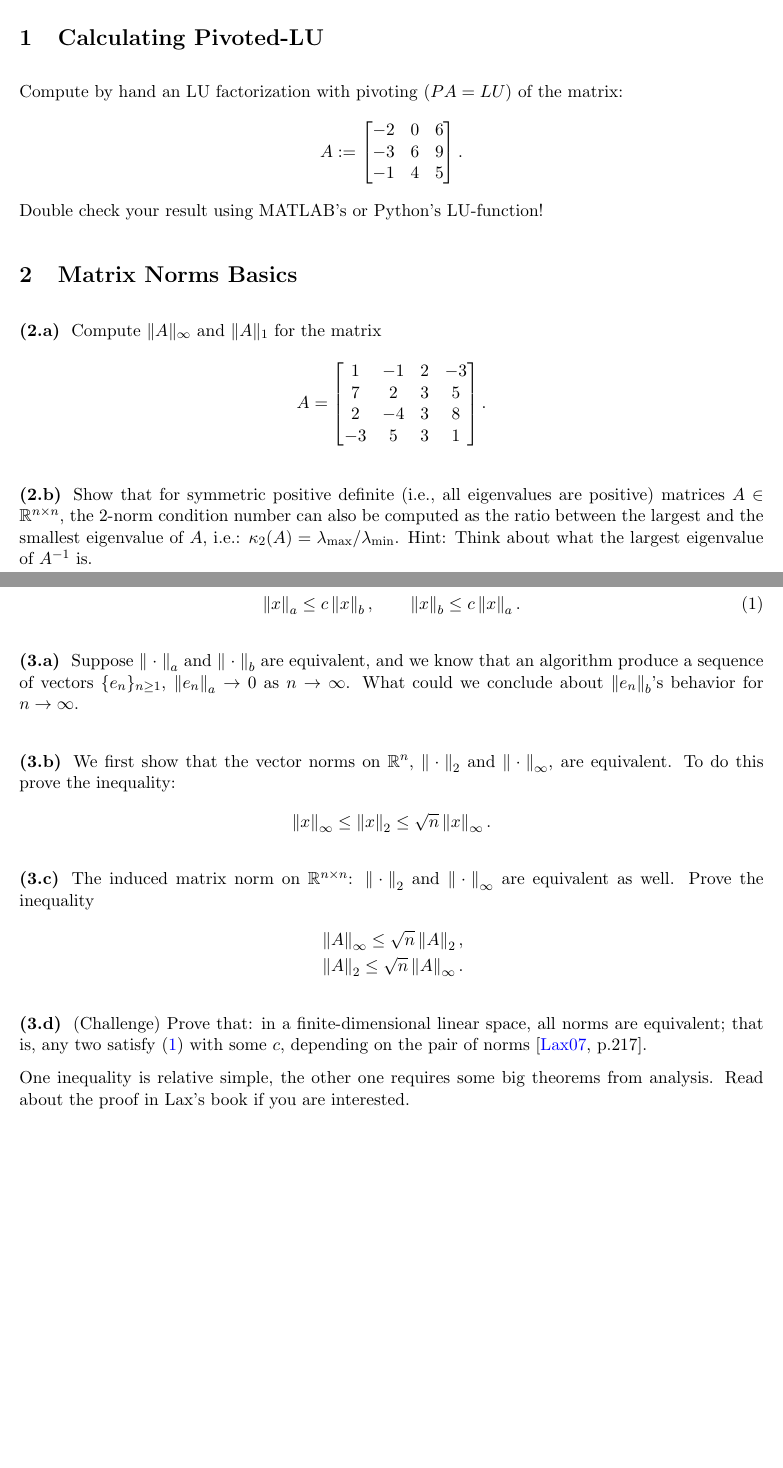
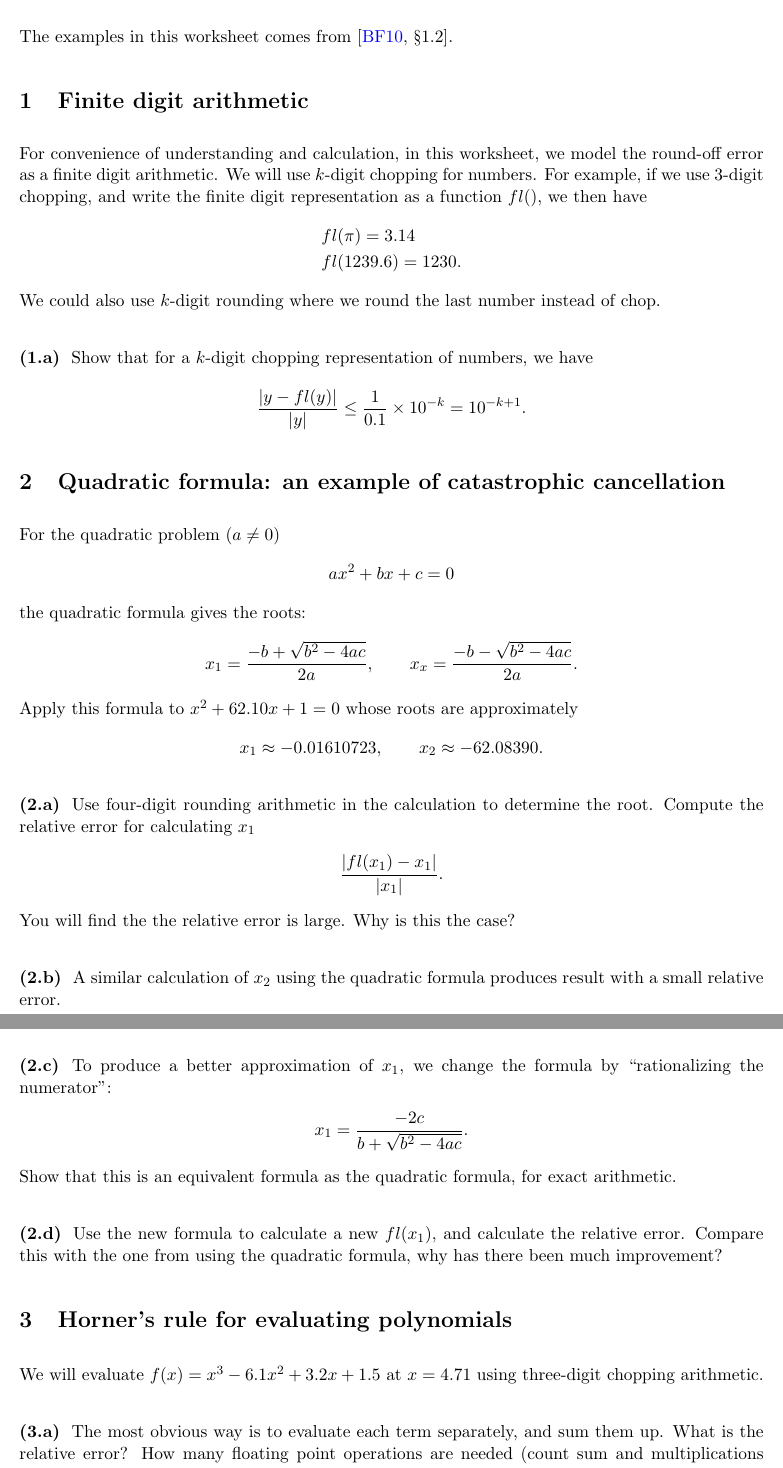
Before and after one commit to Empyreal092/UgradNumerics_Worksheets, a LaTeX document (Session_6/latex/Worksheet_22_10_20.tex): two parts of pages 1 and 2 of 2, joined at a grey line, cut at the place of the change, the shorter picture padded with empty space. Compiled offline with pdfLaTeX.

Commit message:
Updates from Overleaf

```diff
--- a/Session_6/latex/Worksheet_22_10_20.tex
+++ b/Session_6/latex/Worksheet_22_10_20.tex
@@ -15,9 +15,9 @@
 % -----------------------------------
 \usepackage{fancyhdr}
 \newcommand\course{Numerical Analysis}
-\newcommand\hwnumber{4}                  % <-- homework number
+\newcommand\hwnumber{6}                  % <-- homework number
 \newcommand\NetIDa{Ryan Sh\`iji\'e D\`u}
-\newcommand\NetIDb{October 6th, 2022}
+\newcommand\NetIDb{October 21st, 2022}
 \pagestyle{fancyplain}
 \headheight 35pt
 \lhead{\NetIDa\\\NetIDb}
@@ -43,41 +43,19 @@
 \input{../../command.tex}
 \begin{document}
 
-\section{Calculating Pivoted-LU}
-Compute by hand an LU factorization with pivoting ($PA = LU$) of the matrix:
+The examples in this worksheet comes from \cite[\S 1.2]{BurdenFaires_10}.
+
+\section{Finite digit arithmetic}
+For convenience of understanding and calculation, in this worksheet, we model the round-off error as a finite digit arithmetic. We will use $k$-digit chopping for numbers. For example, if we use 3-digit chopping, and write the finite digit representation as a function $fl()$, we then have
 \begin{align*}
-A:=
-  \begin{bmatrix}
-    -2  &   0   &   6\\
-    -3  &   6   &   9\\
-    -1 &    4   &   5
-  \end{bmatrix}.
+    &fl(\pi) = 3.14\\
+    &fl(1239.6) = 1230.
 \end{align*}
-Double check your result using MATLAB's or Python's LU-function!
-
-\section{Matrix Norms Basics}
-\subsection{}
-Compute $\|A\|_\infty$ and $\|A\|_1$ for the matrix
-\[
-A = \begin{bmatrix}
-1 & -1  &2 & -3 \\ 7 & 2 & 3 & 5 \\ 2 & -4 & 3 & 8 \\ -3 & 5 & 3 & 1
-\end{bmatrix}.
-\]
-
-% \subsection{}
-% Find $\|{A}\|_2$ for the matrix
-% \[
-% A = \begin{bmatrix} 1 & \varepsilon \\ \varepsilon & 1 \end{bmatrix},
-% \]where $\varepsilon \in (0,1)$ (Hint: for symmetric matrices $A$, the
-% eigenvalues of $A^T A$ are simply the squares of the eigenvalues of
-% $A$).
+We could also use $k$-digit rounding where we round the last number instead of chop.
 
 \subsection{}
-Show that for symmetric positive definite (i.e., all eigenvalues
-  are positive) matrices $A\in \mathbb R^{n\times n}$, the 2-norm
-  condition number can also be computed as the ratio between the
-  largest and the smallest eigenvalue of $A$, i.e.:
-  $\kappa_2(A)=\lambda_{\max}/\lambda_{\min}$. Hint: Think about what
-  the largest eigenvalue of $A^{-1}$ is.
+Show that for a $k$-digit chopping representation of numbers, we have
+\begin{align*}
+    \frac{|y-fl(y)|}{|y|}\leq \frac{1}{0.1}\times 10^{-k} = 10^{-k+1}.
+\end{align*}
 
-\newpage
@@ -87,23 +62,40 @@ Two norms in a finite-dimensional linear space $X$ (e.g.: $\mathbb{R}^n$), $\nor
-    \norm{x}_a\leq c\norm{x}_b,\qquad \norm{x}_b\leq c\norm{x}_a.\label{eq:norm_equiv}
-\end{align}
 
-\subsection{}
-Suppose $\norm{\;\cdot\;}_a$ and $\norm{\;\cdot\;}_b$ are equivalent, and we know that an algorithm produce a sequence of vectors $\{e_n\}_{n\geq 1}$, $\norm{e_n}_a\to 0$ as $n\to\infty$. What could we conclude about $\norm{e_n}_b$'s behavior for $n\to\infty$.
-
-\subsection{}
-We first show that the vector norms on $\mathbb{R}^n$, $\norm{\;\cdot\;}_{2}$ and $\norm{\;\cdot\;}_{\infty}$, are equivalent. To do this prove the inequality:
+\section{Quadratic formula: an example of catastrophic cancellation}
+For the quadratic problem $(a\neq 0)$
 \begin{align*}
-    \norm{x}_\infty \leq \norm{x}_2 \leq \sqrt{n}\norm{x}_\infty.
+    ax^2+bx+c = 0
+\end{align*}
+the quadratic formula gives the roots:
+\begin{align*}
+    &x_1 = \frac{-b+\sqrt{b^2-4ac}}{2a}, \qquad x_x = \frac{-b-\sqrt{b^2-4ac}}{2a}.
+\end{align*}
+Apply this formula to $x^2+62.10x+1 = 0$ whose roots are approximately
+\begin{align*}
+    &x_1 \approx -0.01610723, \qquad x_2 \approx -62.08390.
 \end{align*}
 
 \subsection{}
-The induced matrix norm on $\mathbb{R}^{n\times n}$: $\norm{\;\cdot\;}_{2}$ and $\norm{\;\cdot\;}_{\infty}$ are equivalent as well. Prove the inequality
+Use four-digit rounding arithmetic in the calculation to determine the root. Compute the relative error for calculating $x_1$
 \begin{align*}
-    &\norm{A}_\infty \leq \sqrt{n}\norm{A}_2,\\
-    &\norm{A}_2 \leq \sqrt{n}\norm{A}_\infty.
+    \frac{|fl(x_1)-x_1|}{|x_1|}.
 \end{align*}
+You will find the the relative error is large. Why is this the case?
 
 \subsection{}
-(Challenge) Prove that: in a finite-dimensional linear space, all norms are equivalent; that is, any two satisfy \eqref{eq:norm_equiv} with some $c$, depending on the pair of norms \cite[p.217]{Lax_07}.
+A similar calculation of $x_2$ using the quadratic formula produces result with a small relative error.
 
-One inequality is relative simple, the other one requires some big theorems from analysis. Read about the proof in Lax's book if you are interested.
+\subsection{}
+To produce a better approximation of $x_1$, we change the formula by ``rationalizing the numerator'':
+\begin{align*}
+    x_1 = \frac{-2c}{b+\sqrt{b^2-4ac}}.
+\end{align*}
+Show that this is an equivalent formula as the quadratic formula, for exact arithmetic.
+
+\subsection{}
+Use the new formula to calculate a new $fl(x_1)$, and calculate the relative error. Compare this with the one from using the quadratic formula, why has there been much improvement?
+
+\section{Horner's rule for evaluating polynomials}
+We will evaluate $f(x) = x^3-6.1x^2+3.2x+1.5$ at $x=4.71$ using three-digit chopping arithmetic.
+
+\subsection{}
+The most obvious way is to evaluate each term separately, and sum them up. What is the relative error? How many floating point operations are needed (count sum and multiplications separately)?
```
Also changed, not shown: citation.bib (+11 -0 lines), Session_6/NA_Worksheet_22_10_20.pdf (added), Session_6/latex/Worksheet_22_10_20.tex (12 more changed lines).
